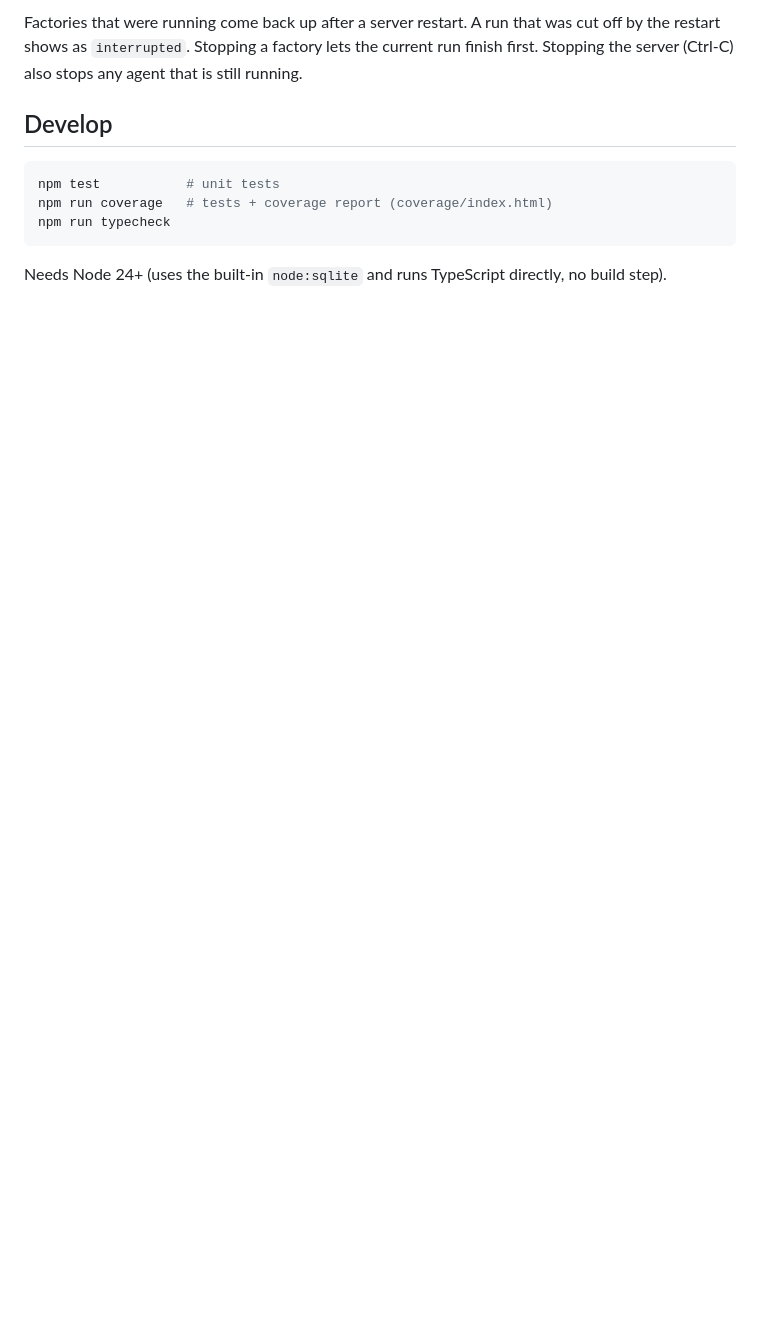
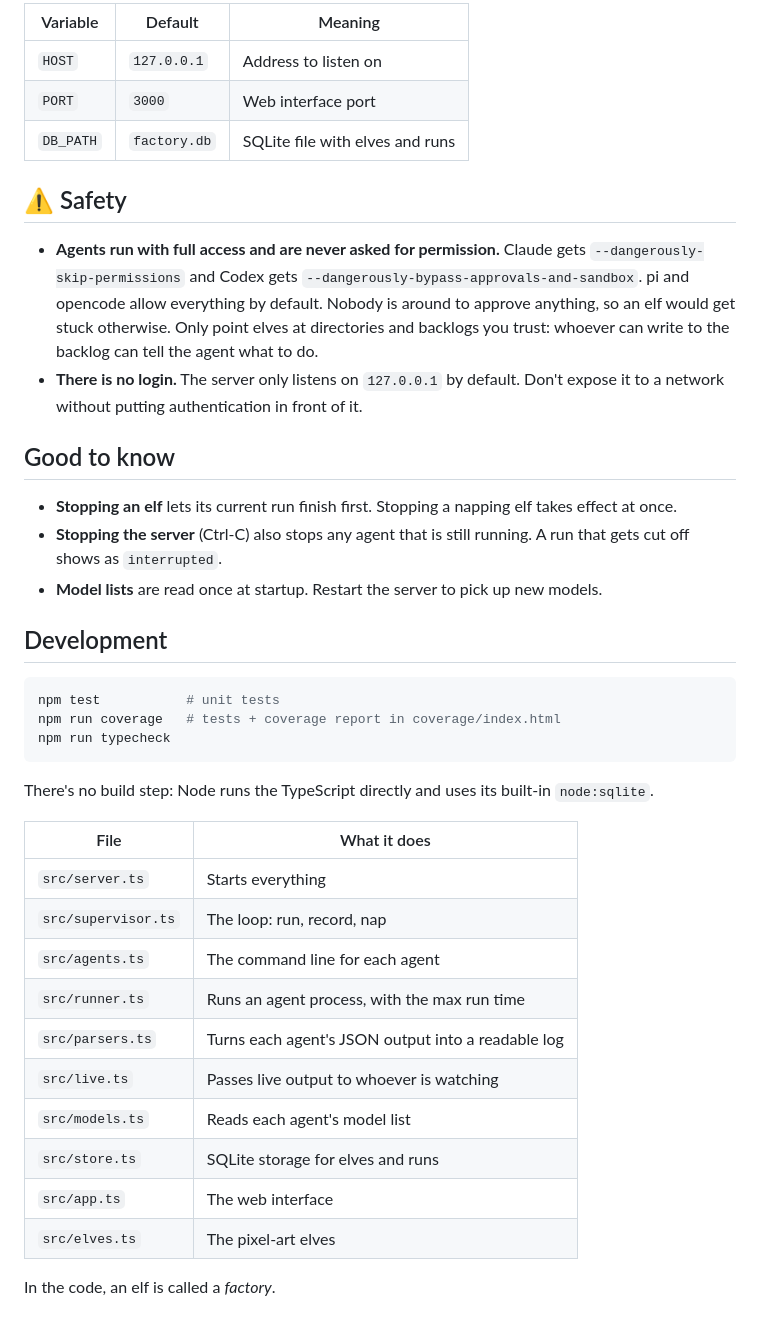
Before and after one commit to MikeVeerman/elves, a Markdown page: README.md, the part around one of its changes. Rendered like a GitHub page; blank space fills up the shorter version.

````diff
--- a/README.md
+++ b/README.md
@@ -56,14 +68,48 @@ Settings (environment variables):
 
-Factories that were running come back up after a server restart. A run that was cut off by the
-restart shows as `interrupted`. Stopping a factory lets the current run finish first.
-Stopping the server (Ctrl-C) also stops any agent that is still running.
+| Variable  | Default      | Meaning |
+|-----------|--------------|---------|
+| `HOST`    | `127.0.0.1`  | Address to listen on |
+| `PORT`    | `3000`       | Web interface port |
+| `DB_PATH` | `factory.db` | SQLite file with elves and runs |
 
-## Develop
+## ⚠️ Safety
+
+- **Agents run with full access and are never asked for permission.** Claude gets
+  `--dangerously-skip-permissions` and Codex gets `--dangerously-bypass-approvals-and-sandbox`. pi
+  and opencode allow everything by default. Nobody is around to approve anything, so an elf would
+  get stuck otherwise. Only point elves at directories and backlogs you trust: whoever can write
+  to the backlog can tell the agent what to do.
+- **There is no login.** The server only listens on `127.0.0.1` by default. Don't expose it to a
+  network without putting authentication in front of it.
+
+## Good to know
+
+- **Stopping an elf** lets its current run finish first. Stopping a napping elf takes effect at once.
+- **Stopping the server** (Ctrl-C) also stops any agent that is still running. A run that gets cut
+  off shows as `interrupted`.
+- **Model lists** are read once at startup. Restart the server to pick up new models.
+
+## Development
 
 ```sh
 npm test           # unit tests
-npm run coverage   # tests + coverage report (coverage/index.html)
+npm run coverage   # tests + coverage report in coverage/index.html
 npm run typecheck
 ```
 
-Needs Node 24+ (uses the built-in `node:sqlite` and runs TypeScript directly, no build step).
+There's no build step: Node runs the TypeScript directly and uses its built-in `node:sqlite`.
+
+| File | What it does |
+|---|---|
+| `src/server.ts` | Starts everything |
+| `src/supervisor.ts` | The loop: run, record, nap |
+| `src/agents.ts` | The command line for each agent |
+| `src/runner.ts` | Runs an agent process, with the max run time |
+| `src/parsers.ts` | Turns each agent's JSON output into a readable log |
+| `src/live.ts` | Passes live output to whoever is watching |
+| `src/models.ts` | Reads each agent's model list |
+| `src/store.ts` | SQLite storage for elves and runs |
+| `src/app.ts` | The web interface |
+| `src/elves.ts` | The pixel-art elves |
+
+In the code, an elf is called a *factory*.
````
Also changed, not shown: other parts of README.md (+44 -32 lines), docs/screenshot.png (added).
